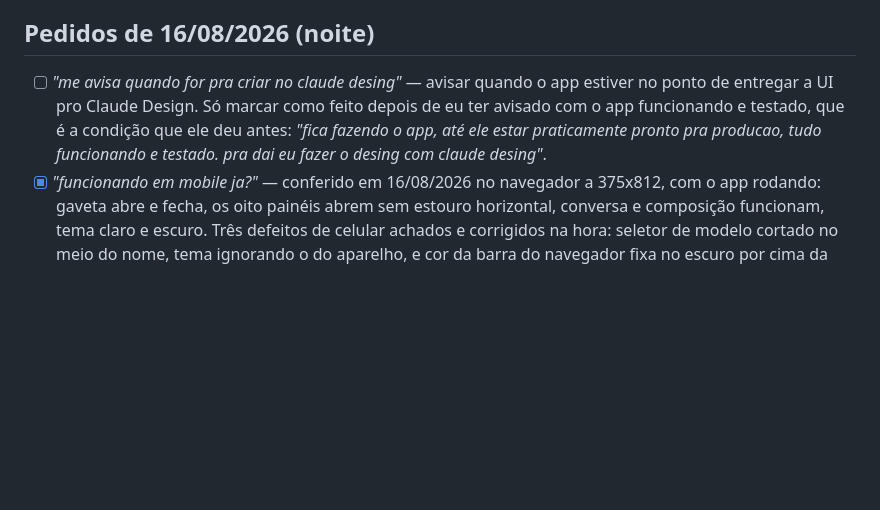
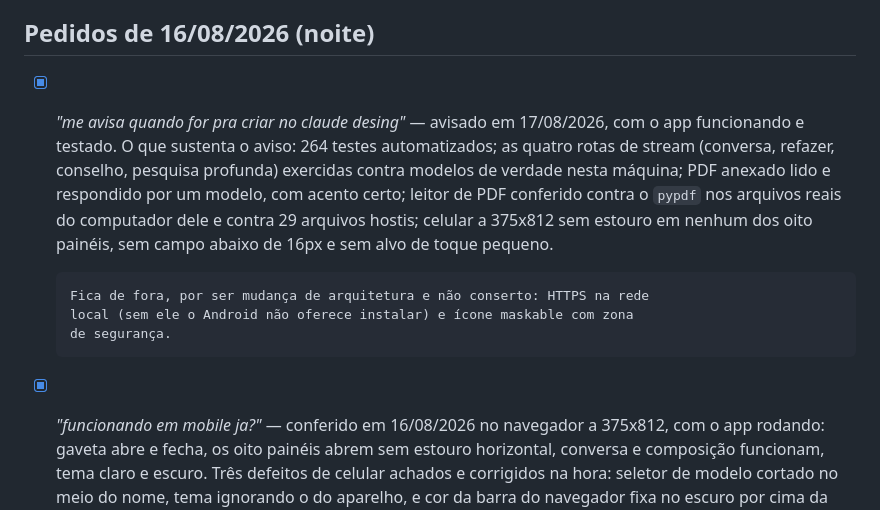
Before and after one commit to NspxMiguel/Nuvo, a Markdown page: PEDIDOS.md, the part around the change. Drawn GitHub-style; blank space fills up the shorter version.

Commit message:
PEDIDOS: fecha o aviso de entrega da UI, com o que sustenta o aviso

```diff
--- a/PEDIDOS.md
+++ b/PEDIDOS.md
@@ -187,12 +187,18 @@ Não é só teste automatizado: o app foi exercido contra modelo e web reais.
 
 ## Pedidos de 16/08/2026 (noite)
 
-- [ ] *"me avisa quando for pra criar no claude desing"* — avisar quando o app
-      estiver no ponto de entregar a UI pro Claude Design. Só marcar como feito
-      depois de eu ter avisado com o app funcionando e testado, que é a condição
-      que ele deu antes: *"fica fazendo o app, até ele estar praticamente pronto
-      pra producao, tudo funcionando e testado. pra dai eu fazer o desing com
-      claude desing"*.
+- [x] *"me avisa quando for pra criar no claude desing"* — avisado em
+      17/08/2026, com o app funcionando e testado. O que sustenta o aviso:
+      264 testes automatizados; as quatro rotas de stream (conversa, refazer,
+      conselho, pesquisa profunda) exercidas contra modelos de verdade nesta
+      máquina; PDF anexado lido e respondido por um modelo, com acento certo;
+      leitor de PDF conferido contra o `pypdf` nos arquivos reais do computador
+      dele e contra 29 arquivos hostis; celular a 375x812 sem estouro em nenhum
+      dos oito painéis, sem campo abaixo de 16px e sem alvo de toque pequeno.
+
+      Fica de fora, por ser mudança de arquitetura e não conserto: HTTPS na rede
+      local (sem ele o Android não oferece instalar) e ícone maskable com zona
+      de segurança.
 - [x] *"funcionando em mobile ja?"* — conferido em 16/08/2026 no navegador a
       375x812, com o app rodando: gaveta abre e fecha, os oito painéis abrem sem
       estouro horizontal, conversa e composição funcionam, tema claro e escuro.
```
